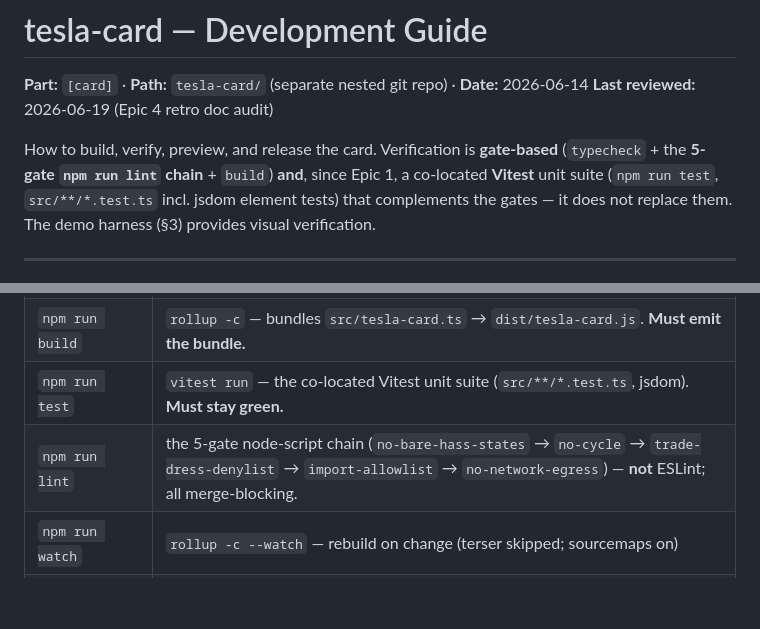
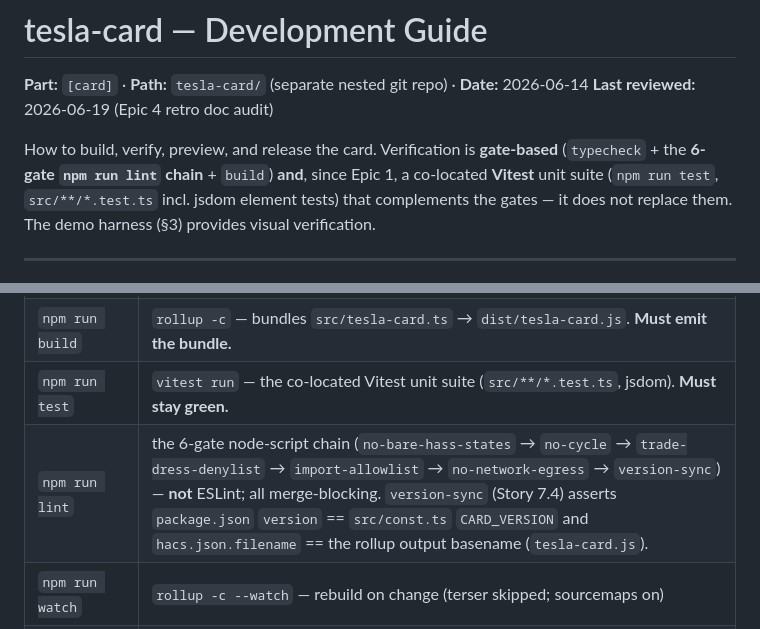
Before and after one commit to mlmeehan/tesla-card, a Markdown page: docs/development-guide.md, 2 parts joined by grey strips. Rendered like a GitHub page; blank space fills up the shorter version.

Commit message:
docs(card): sync dev-guide + index to 6-gate lint / version-sync (Epic 7 retro doc-audit)
Claude-Session: https://claude.ai/code/session_01BqvYWc8RgqqxeyQDTUJid7

```diff
--- a/docs/development-guide.md
+++ b/docs/development-guide.md
@@ -4,7 +4,7 @@
 **Last reviewed:** 2026-06-19 (Epic 4 retro doc audit)
 
 How to build, verify, preview, and release the card. Verification is **gate-based** (`typecheck` +
-the **5-gate `npm run lint` chain** + `build`) **and**, since Epic 1, a co-located **Vitest** unit
+the **6-gate `npm run lint` chain** + `build`) **and**, since Epic 1, a co-located **Vitest** unit
 suite (`npm run test`, `src/**/*.test.ts` incl. jsdom element tests) that complements the gates —
 it does not replace them. The demo harness (§3) provides visual verification.
 
@@ -31,7 +31,7 @@ Runtime dependencies are only `lit` + `@mdi/js`; keep it that way.
 | `npm run typecheck` | `tsc --noEmit` — full strict type-check. **Must stay clean.** |
 | `npm run build` | `rollup -c` — bundles `src/tesla-card.ts` → `dist/tesla-card.js`. **Must emit the bundle.** |
 | `npm run test` | `vitest run` — the co-located Vitest unit suite (`src/**/*.test.ts`, jsdom). **Must stay green.** |
-| `npm run lint` | the 5-gate node-script chain (`no-bare-hass-states` → `no-cycle` → `trade-dress-denylist` → `import-allowlist` → `no-network-egress`) — **not** ESLint; all merge-blocking. |
+| `npm run lint` | the 6-gate node-script chain (`no-bare-hass-states` → `no-cycle` → `trade-dress-denylist` → `import-allowlist` → `no-network-egress` → `version-sync`) — **not** ESLint; all merge-blocking. `version-sync` (Story 7.4) asserts `package.json` `version` == `src/const.ts` `CARD_VERSION` and `hacs.json.filename` == the rollup output basename (`tesla-card.js`). |
 | `npm run watch` | `rollup -c --watch` — rebuild on change (terser skipped; sourcemaps on) |
 | `npm run demo` | builds, then echoes a reminder to open `demo/index.html` (does **not** start a server) |
 
```
Also changed, not shown: docs/index.md (+2 -2 lines).
